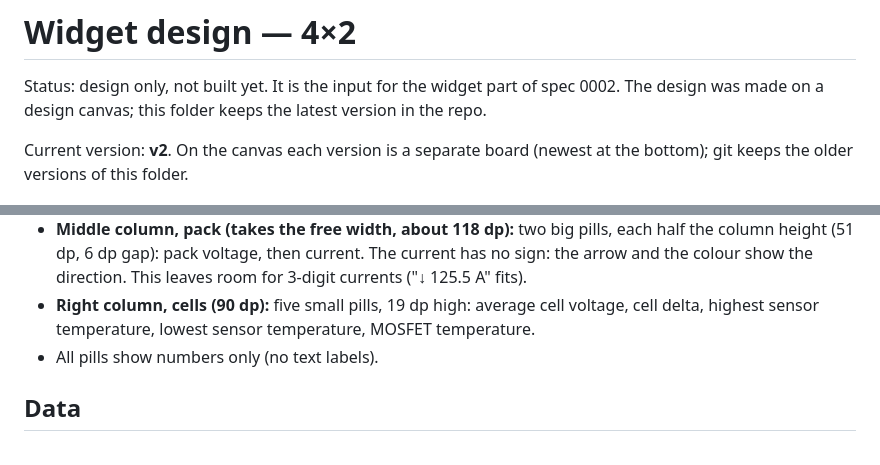
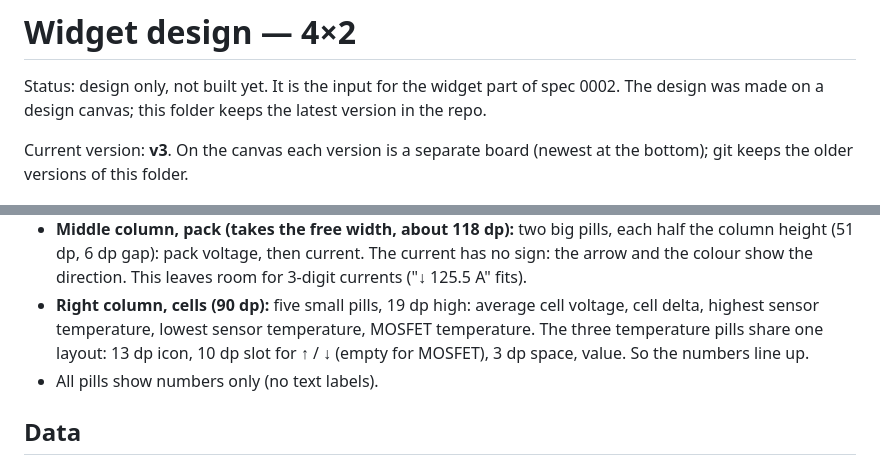
Before and after one commit to Qventeen/HABatteryWidget, a Markdown page: docs/design/README.md, 2 parts joined by grey strips. Rendered like a GitHub page.

Commit message:
docs(design): Save v3 — align the MOSFET temperature
Co-Authored-By: Claude Opus 5.5 <noreply@anthropic.com>

```diff
--- a/docs/design/README.md
+++ b/docs/design/README.md
@@ -4,7 +4,7 @@ Status: design only, not built yet. It is the input for the widget part of
 spec 0002. The design was made on a design canvas; this folder keeps the
 latest version in the repo.
 
-Current version: **v2**. On the canvas each version is a separate board
+Current version: **v3**. On the canvas each version is a separate board
 (newest at the bottom); git keeps the older versions of this folder.
 
 ![Widget 4×2, light and dark](widget-4x2.png)
@@ -45,7 +45,9 @@ Card: 360 × 180 dp, 12 dp padding, 24 dp corner radius.
   direction. This leaves room for 3-digit currents ("↓ 125.5 A" fits).
 - **Right column, cells (90 dp):** five small pills, 19 dp high: average
   cell voltage, cell delta, highest sensor temperature, lowest sensor
-  temperature, MOSFET temperature.
+  temperature, MOSFET temperature. The three temperature pills share one
+  layout: 13 dp icon, 10 dp slot for ↑ / ↓ (empty for MOSFET), 3 dp space,
+  value. So the numbers line up.
 - All pills show numbers only (no text labels).
 
 ## Data
```
Also changed, not shown: docs/design/widget-4x2.png, 1 other file.
